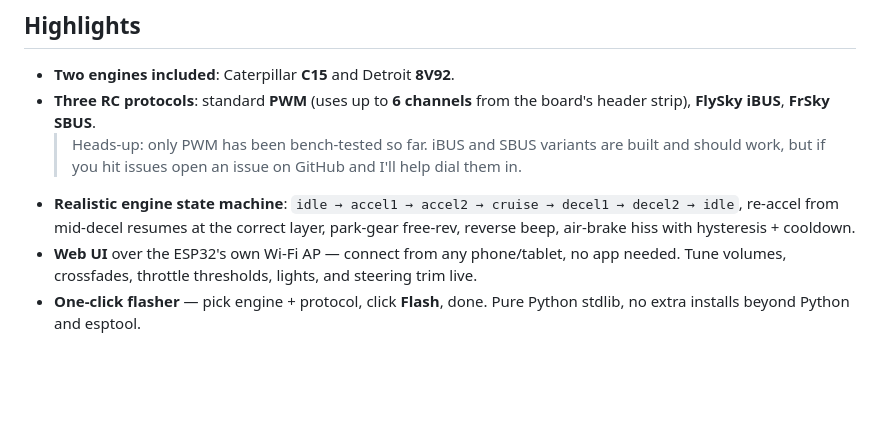
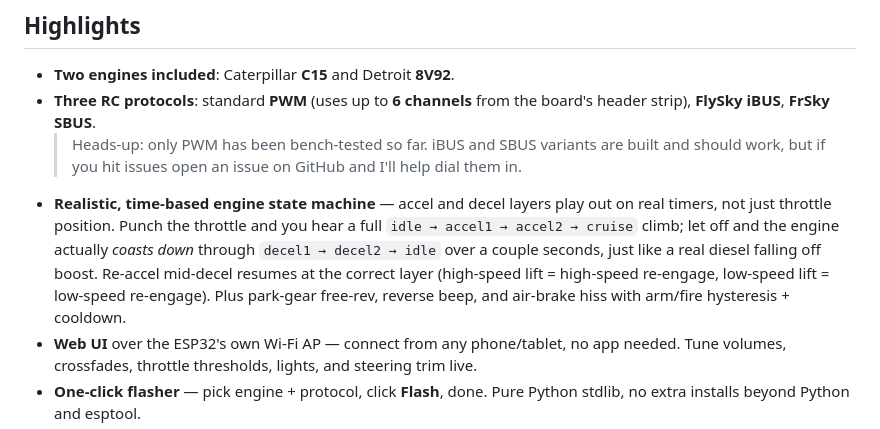
Before and after one commit to turbotike/poor-mans-beier-firmware-for-the-diyguy-999-board-, a Markdown page: README.md, the part around the change. Drawn GitHub-style; blank space fills up the shorter version.

Commit message:
README: emphasize time-based accel/decel - layers play on timers, engine coasts down like a real diesel

```diff
--- a/README.md
+++ b/README.md
@@ -21,10 +21,14 @@ for tuning, all running on a single ESP32.
   > Heads-up: only PWM has been bench-tested so far. iBUS and SBUS variants
   > are built and should work, but if you hit issues open an issue on GitHub
   > and I'll help dial them in.
-- **Realistic engine state machine**:
-  `idle → accel1 → accel2 → cruise → decel1 → decel2 → idle`,
-  re-accel from mid-decel resumes at the correct layer, park-gear free-rev,
-  reverse beep, air-brake hiss with hysteresis + cooldown.
+- **Realistic, time-based engine state machine** — accel and decel layers play
+  out on real timers, not just throttle position. Punch the throttle and you
+  hear a full `idle → accel1 → accel2 → cruise` climb; let off and the engine
+  actually *coasts down* through `decel1 → decel2 → idle` over a couple
+  seconds, just like a real diesel falling off boost. Re-accel mid-decel
+  resumes at the correct layer (high-speed lift = high-speed re-engage,
+  low-speed lift = low-speed re-engage). Plus park-gear free-rev, reverse
+  beep, and air-brake hiss with arm/fire hysteresis + cooldown.
 - **Web UI** over the ESP32's own Wi-Fi AP — connect from any phone/tablet,
   no app needed. Tune volumes, crossfades, throttle thresholds, lights, and
   steering trim live.
```
